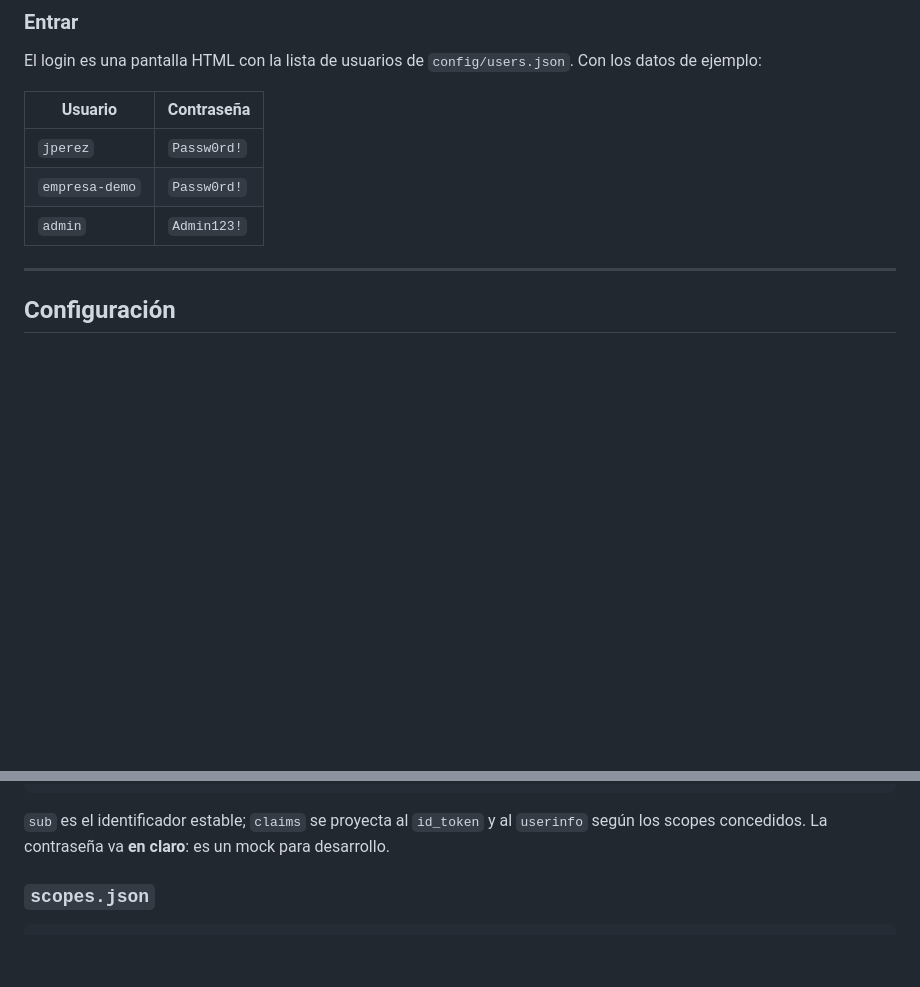
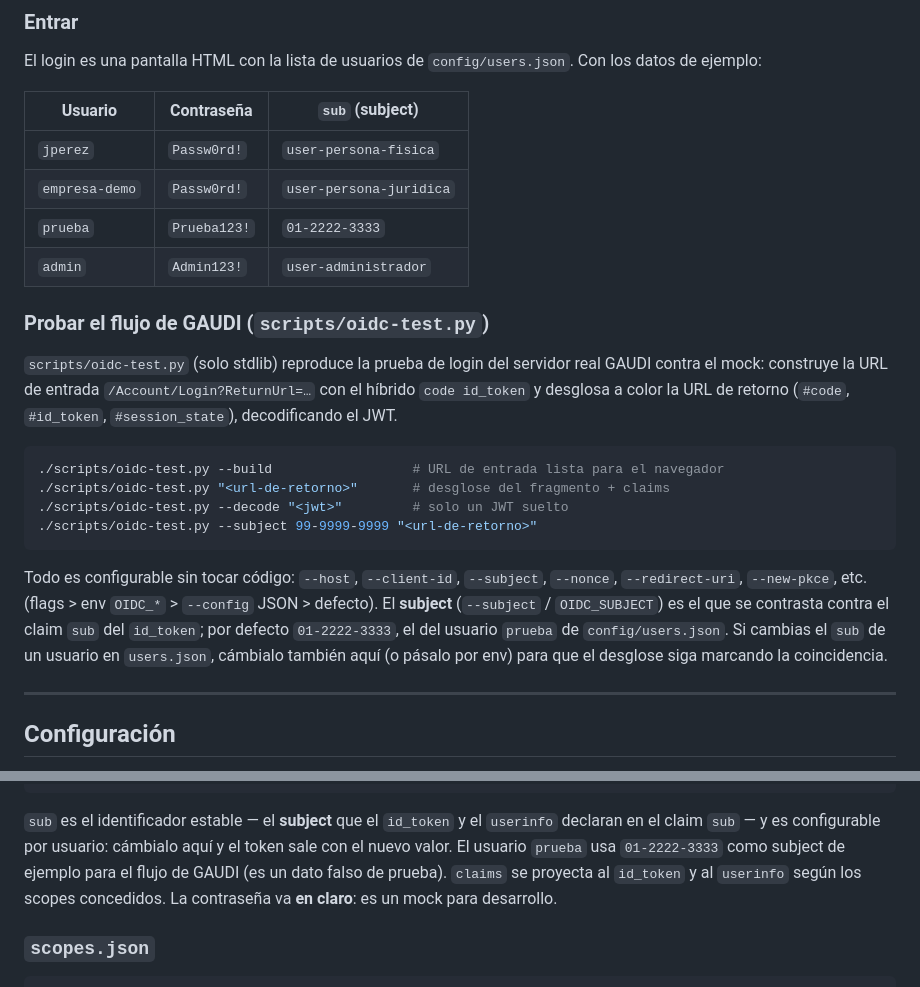
Before and after one commit to Chienwei82/openid-mockup, a Markdown page: README.md, 2 parts joined by grey strips. Drawn GitHub-style; blank space fills up the shorter version.

Commit message:
docs: el subject es configurable en users.json y en el script de la prueba de GAUDI

````diff
--- a/README.md
+++ b/README.md
@@ -125,11 +125,32 @@ a pelo, sin build ni tests.
 
 El login es una pantalla HTML con la lista de usuarios de `config/users.json`. Con los datos de ejemplo:
 
-| Usuario | Contraseña |
-| --- | --- |
-| `jperez` | `Passw0rd!` |
-| `empresa-demo` | `Passw0rd!` |
-| `admin` | `Admin123!` |
+| Usuario | Contraseña | `sub` (subject) |
+| --- | --- | --- |
+| `jperez` | `Passw0rd!` | `user-persona-fisica` |
+| `empresa-demo` | `Passw0rd!` | `user-persona-juridica` |
+| `prueba` | `Prueba123!` | `01-2222-3333` |
+| `admin` | `Admin123!` | `user-administrador` |
+
+### Probar el flujo de GAUDI (`scripts/oidc-test.py`)
+
+`scripts/oidc-test.py` (solo stdlib) reproduce la prueba de login del servidor real GAUDI contra el
+mock: construye la URL de entrada `/Account/Login?ReturnUrl=…` con el híbrido `code id_token` y
+desglosa a color la URL de retorno (`#code`, `#id_token`, `#session_state`), decodificando el JWT.
+
+```bash
+./scripts/oidc-test.py --build                  # URL de entrada lista para el navegador
+./scripts/oidc-test.py "<url-de-retorno>"       # desglose del fragmento + claims
+./scripts/oidc-test.py --decode "<jwt>"         # solo un JWT suelto
+./scripts/oidc-test.py --subject 99-9999-9999 "<url-de-retorno>"
+```
+
+Todo es configurable sin tocar código: `--host`, `--client-id`, `--subject`, `--nonce`,
+`--redirect-uri`, `--new-pkce`, etc. (flags > env `OIDC_*` > `--config` JSON > defecto). El
+**subject** (`--subject` / `OIDC_SUBJECT`) es el que se contrasta contra el claim `sub` del
+`id_token`; por defecto `01-2222-3333`, el del usuario `prueba` de `config/users.json`. Si cambias
+el `sub` de un usuario en `users.json`, cámbialo también aquí (o pásalo por env) para que el
+desglose siga marcando la coincidencia.
 
 ---
 
@@ -211,7 +232,10 @@ config/
 }
 ```
 
-`sub` es el identificador estable; `claims` se proyecta al `id_token` y al `userinfo` según los scopes
+`sub` es el identificador estable — el **subject** que el `id_token` y el `userinfo` declaran en el
+claim `sub` — y es configurable por usuario: cámbialo aquí y el token sale con el nuevo valor. El
+usuario `prueba` usa `01-2222-3333` como subject de ejemplo para el flujo de GAUDI (es un dato
+falso de prueba). `claims` se proyecta al `id_token` y al `userinfo` según los scopes
 concedidos. La contraseña va **en claro**: es un mock para desarrollo.
 
 ### `scopes.json`
````
Also changed, not shown: docs/decisions.md (+4 -0 lines).
